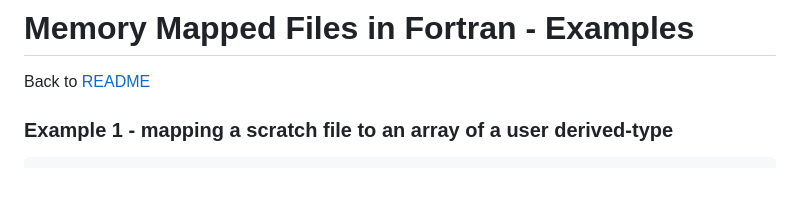
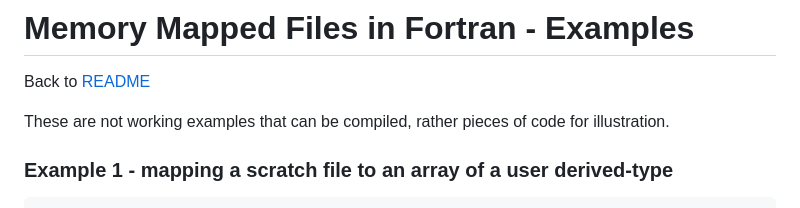
Before and after one commit to PierUgit/fmmap, a Markdown page: doc/examples.md, the part around the change. Rendered like a GitHub page; blank space fills up the shorter version.

```diff
--- a/doc/examples.md
+++ b/doc/examples.md
@@ -1,6 +1,8 @@
 # Memory Mapped Files in Fortran - Examples
 
 Back to [README](../README.md)
+
+These are not working examples that can be compiled, rather pieces of code for illustration.
 
 ### Example 1 - mapping a scratch file to an array of a user derived-type
 
```
Also changed, not shown: README.md (+2 -0 lines), doc/index.md (+16 -10 lines).
